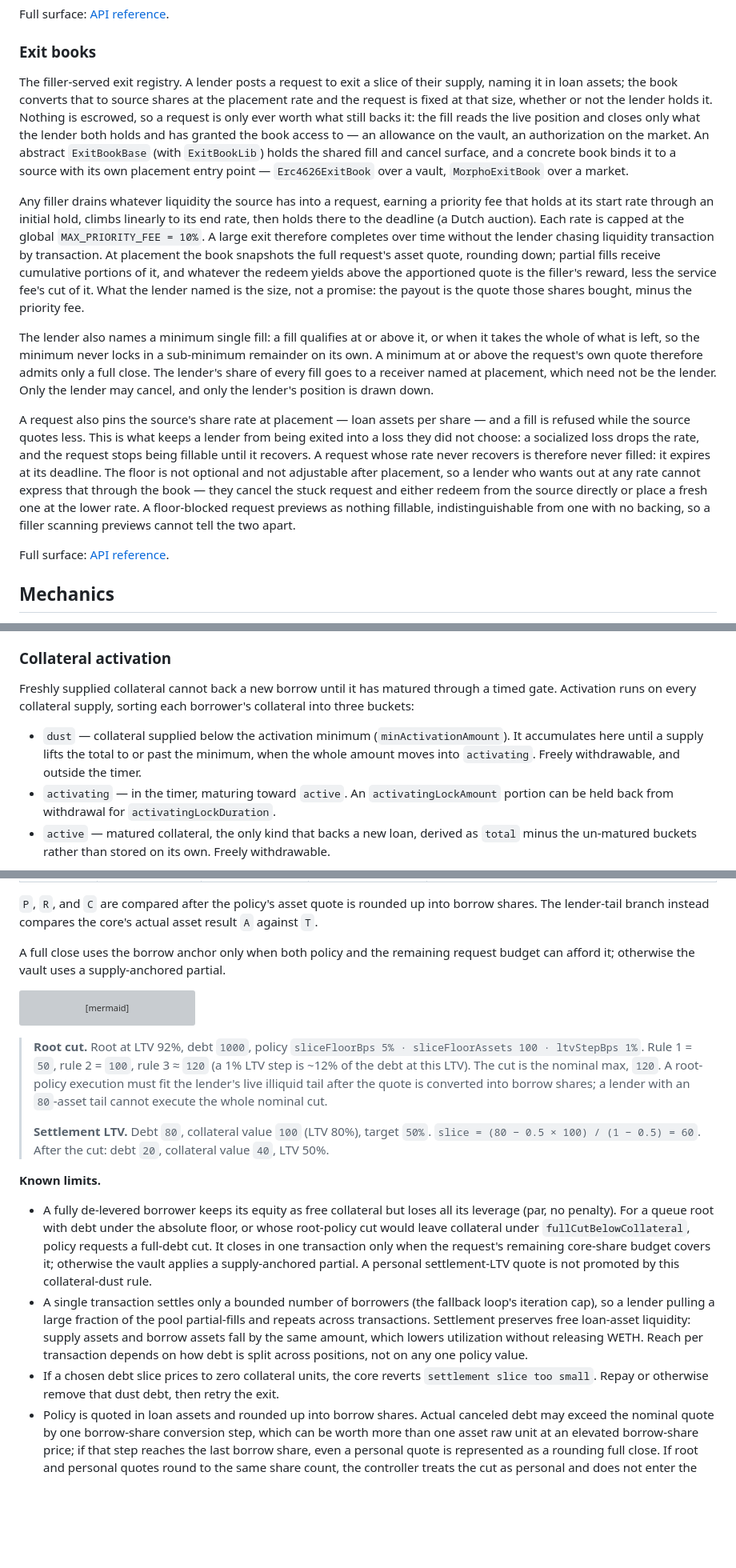
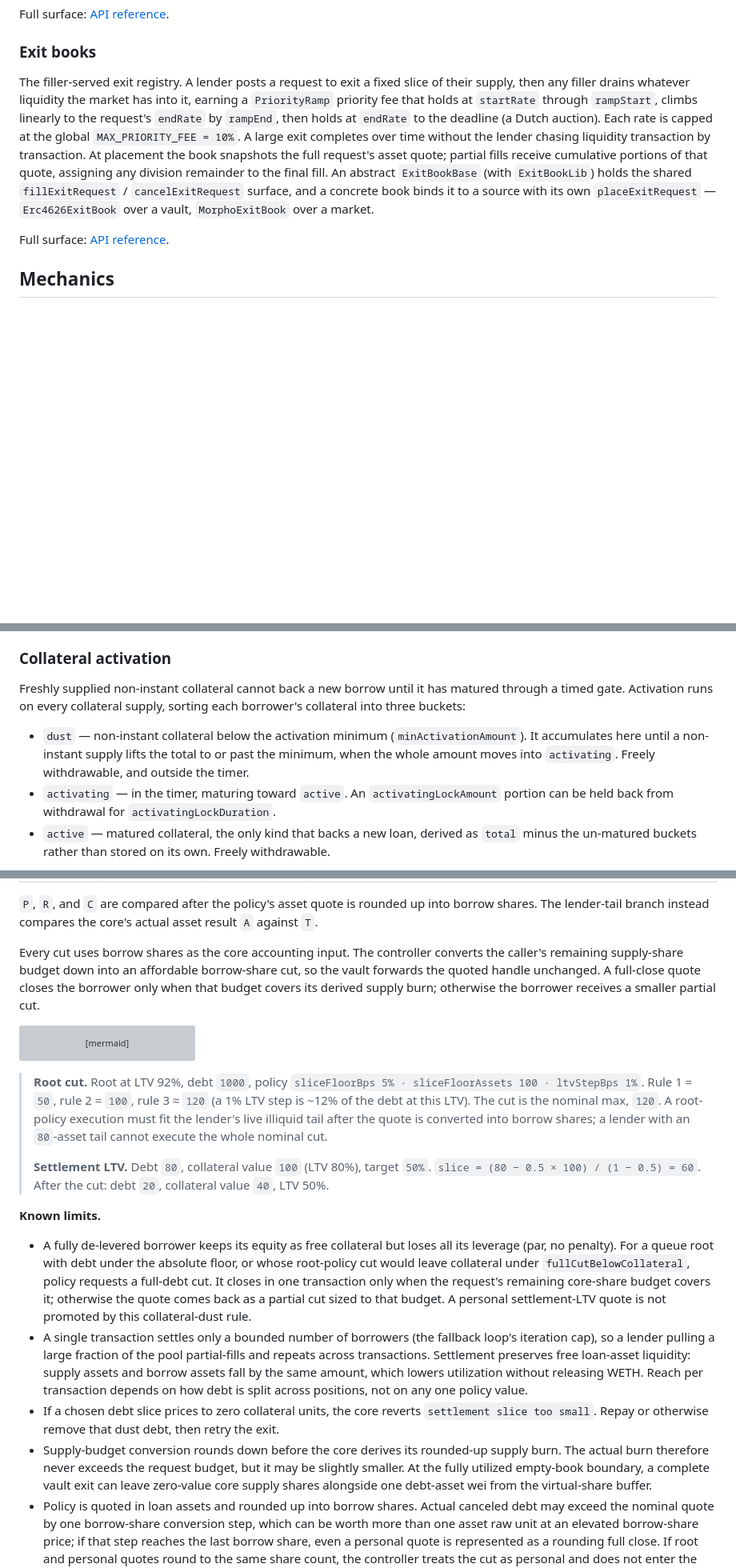
Before and after one commit to lidofinance/lend-markets, a Markdown page: docs/specs/architecture.md, 3 parts joined by grey strips. Shown at 80% size. Rendered like a GitHub page; blank space fills up the shorter version; grey boxes are pictures that could not be loaded.

````diff
--- a/docs/specs/architecture.md
+++ b/docs/specs/architecture.md
@@ -67,13 +67,7 @@ Full surface: [API reference](api/risk-steward-dashboard.md).
 
 ### Exit books
 
-The filler-served exit registry. A lender posts a request to exit a slice of their supply, naming it in loan assets; the book converts that to source shares at the placement rate and the request is fixed at that size, whether or not the lender holds it. Nothing is escrowed, so a request is only ever worth what still backs it: the fill reads the live position and closes only what the lender both holds and has granted the book access to — an allowance on the vault, an authorization on the market. An abstract `ExitBookBase` (with `ExitBookLib`) holds the shared fill and cancel surface, and a concrete book binds it to a source with its own placement entry point — `Erc4626ExitBook` over a vault, `MorphoExitBook` over a market.
-
-Any filler drains whatever liquidity the source has into a request, earning a priority fee that holds at its start rate through an initial hold, climbs linearly to its end rate, then holds there to the deadline (a Dutch auction). Each rate is capped at the global `MAX_PRIORITY_FEE = 10%`. A large exit therefore completes over time without the lender chasing liquidity transaction by transaction. At placement the book snapshots the full request's asset quote, rounding down; partial fills receive cumulative portions of it, and whatever the redeem yields above the apportioned quote is the filler's reward, less the service fee's cut of it. What the lender named is the size, not a promise: the payout is the quote those shares bought, minus the priority fee.
-
-The lender also names a minimum single fill: a fill qualifies at or above it, or when it takes the whole of what is left, so the minimum never locks in a sub-minimum remainder on its own. A minimum at or above the request's own quote therefore admits only a full close. The lender's share of every fill goes to a receiver named at placement, which need not be the lender. Only the lender may cancel, and only the lender's position is drawn down.
-
-A request also pins the source's share rate at placement — loan assets per share — and a fill is refused while the source quotes less. This is what keeps a lender from being exited into a loss they did not choose: a socialized loss drops the rate, and the request stops being fillable until it recovers. A request whose rate never recovers is therefore never filled: it expires at its deadline. The floor is not optional and not adjustable after placement, so a lender who wants out at any rate cannot express that through the book — they cancel the stuck request and either redeem from the source directly or place a fresh one at the lower rate. A floor-blocked request previews as nothing fillable, indistinguishable from one with no backing, so a filler scanning previews cannot tell the two apart.
+The filler-served exit registry. A lender posts a request to exit a fixed slice of their supply, then any filler drains whatever liquidity the market has into it, earning a `PriorityRamp` priority fee that holds at `startRate` through `rampStart`, climbs linearly to the request's `endRate` by `rampEnd`, then holds at `endRate` to the deadline (a Dutch auction). Each rate is capped at the global `MAX_PRIORITY_FEE = 10%`. A large exit completes over time without the lender chasing liquidity transaction by transaction. At placement the book snapshots the full request's asset quote; partial fills receive cumulative portions of that quote, assigning any division remainder to the final fill. An abstract `ExitBookBase` (with `ExitBookLib`) holds the shared `fillExitRequest` / `cancelExitRequest` surface, and a concrete book binds it to a source with its own `placeExitRequest` — `Erc4626ExitBook` over a vault, `MorphoExitBook` over a market.
 
 Full surface: [API reference](api/exit-book.md).
 
@@ -101,9 +95,9 @@ The controller adds the missing judgment as two linked safeguards, keyed per `(m
 
 ### Collateral activation
 
-Freshly supplied collateral cannot back a new borrow until it has matured through a timed gate. Activation runs on every collateral supply, sorting each borrower's collateral into three buckets:
+Freshly supplied non-instant collateral cannot back a new borrow until it has matured through a timed gate. Activation runs on every collateral supply, sorting each borrower's collateral into three buckets:
 
-- `dust` — collateral supplied below the activation minimum (`minActivationAmount`). It accumulates here until a supply lifts the total to or past the minimum, when the whole amount moves into `activating`. Freely withdrawable, and outside the timer.
+- `dust` — non-instant collateral below the activation minimum (`minActivationAmount`). It accumulates here until a non-instant supply lifts the total to or past the minimum, when the whole amount moves into `activating`. Freely withdrawable, and outside the timer.
 - `activating` — in the timer, maturing toward `active`. An `activatingLockAmount` portion can be held back from withdrawal for `activatingLockDuration`.
 - `active` — matured collateral, the only kind that backs a new loan, derived as `total` minus the un-matured buckets rather than stored on its own. Freely withdrawable.
 
@@ -272,7 +268,7 @@ The settle hook applies the following matrix in order; the bad-debt gate is mark
 
 `P`, `R`, and `C` are compared after the policy's asset quote is rounded up into borrow shares. The lender-tail branch instead compares the core's actual asset result `A` against `T`.
 
-A full close uses the borrow anchor only when both policy and the remaining request budget can afford it; otherwise the vault uses a supply-anchored partial.
+Every cut uses borrow shares as the core accounting input. The controller converts the caller's remaining supply-share budget down into an affordable borrow-share cut, so the vault forwards the quoted handle unchanged. A full-close quote closes the borrower only when that budget covers its derived supply burn; otherwise the borrower receives a smaller partial cut.
 
 ```mermaid
 flowchart LR
@@ -299,9 +295,10 @@ flowchart LR
 
 **Known limits.**
 
-- A fully de-levered borrower keeps its equity as free collateral but loses all its leverage (par, no penalty). For a queue root with debt under the absolute floor, or whose root-policy cut would leave collateral under `fullCutBelowCollateral`, policy requests a full-debt cut. It closes in one transaction only when the request's remaining core-share budget covers it; otherwise the vault applies a supply-anchored partial. A personal settlement-LTV quote is not promoted by this collateral-dust rule.
+- A fully de-levered borrower keeps its equity as free collateral but loses all its leverage (par, no penalty). For a queue root with debt under the absolute floor, or whose root-policy cut would leave collateral under `fullCutBelowCollateral`, policy requests a full-debt cut. It closes in one transaction only when the request's remaining core-share budget covers it; otherwise the quote comes back as a partial cut sized to that budget. A personal settlement-LTV quote is not promoted by this collateral-dust rule.
 - A single transaction settles only a bounded number of borrowers (the fallback loop's iteration cap), so a lender pulling a large fraction of the pool partial-fills and repeats across transactions. Settlement preserves free loan-asset liquidity: supply assets and borrow assets fall by the same amount, which lowers utilization without releasing WETH. Reach per transaction depends on how debt is split across positions, not on any one policy value.
 - If a chosen debt slice prices to zero collateral units, the core reverts `settlement slice too small`. Repay or otherwise remove that dust debt, then retry the exit.
+- Supply-budget conversion rounds down before the core derives its rounded-up supply burn. The actual burn therefore never exceeds the request budget, but it may be slightly smaller. At the fully utilized empty-book boundary, a complete vault exit can leave zero-value core supply shares alongside one debt-asset wei from the virtual-share buffer.
 - Policy is quoted in loan assets and rounded up into borrow shares. Actual canceled debt may exceed the nominal quote by one borrow-share conversion step, which can be worth more than one asset raw unit at an elevated borrow-share price; if that step reaches the last borrow share, even a personal quote is represented as a rounding full close. If root and personal quotes round to the same share count, the controller treats the cut as personal and does not enter the lender-tail branch.
 - The lender-tail bound uses live transaction state. Withdrawing or borrowing market liquidity increases `lenderSupplyAssets - marketFreeLiquidity` in the same transaction and therefore increases the root allowance; restoring liquidity later does not retroactively undo the cut. Flash loans alone do not change accounting totals, but bundled liquidity-changing actions do. The design has no prior-block snapshot or cooldown.
 
````
Also changed, not shown: other parts of docs/specs/architecture.md (+8 -6 lines).
